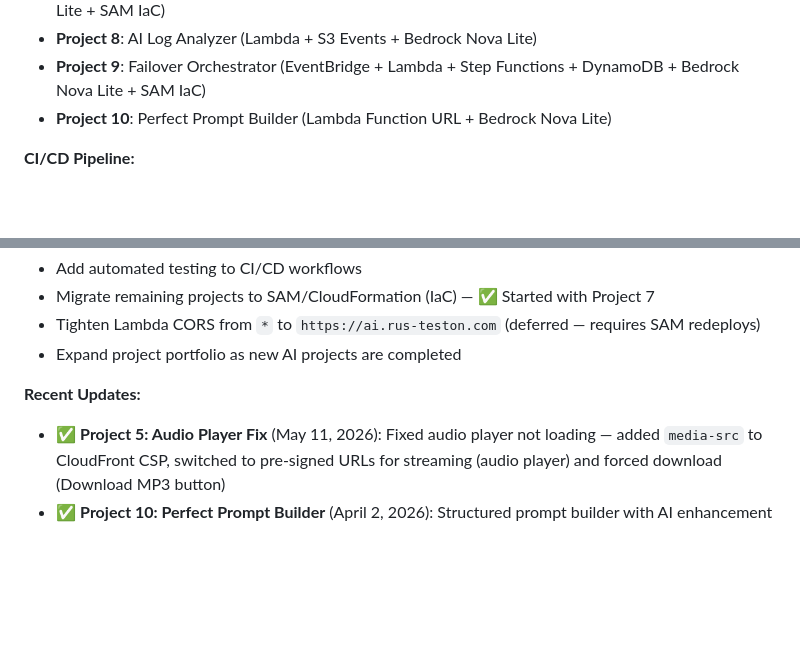
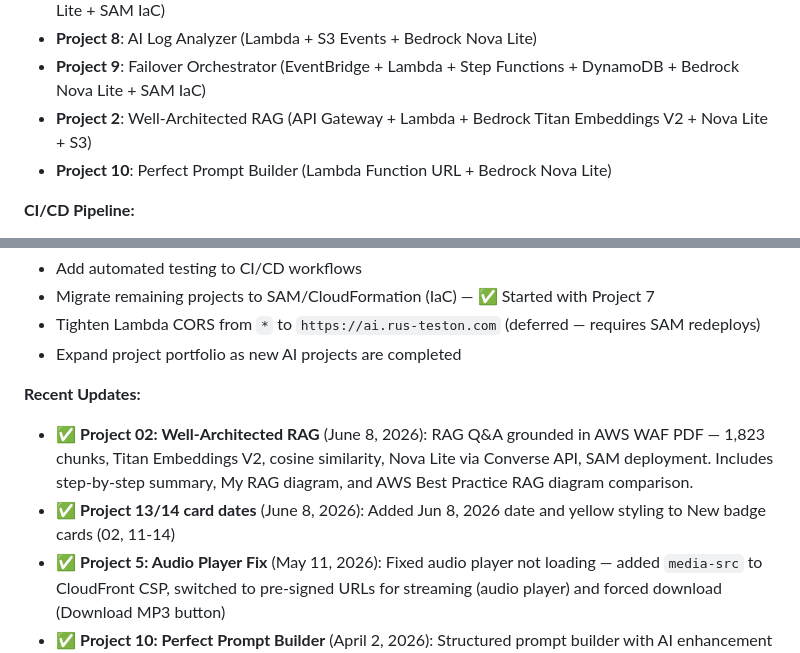
Before and after one commit to RusTeston/AI-2026-Project-Lonestar, a Markdown page: README.md, 2 parts joined by grey strips. Drawn GitHub-style; blank space fills up the shorter version.

```diff
--- a/README.md
+++ b/README.md
@@ -113,6 +115,7 @@ AI Project: Lone Star is a portfolio website showcasing AI development projects
 - **Project 7**: Architecture Reviewer (API Gateway + Lambda + SQS + S3 + DynamoDB + Bedrock Nova Lite + SAM IaC)
 - **Project 8**: AI Log Analyzer (Lambda + S3 Events + Bedrock Nova Lite)
 - **Project 9**: Failover Orchestrator (EventBridge + Lambda + Step Functions + DynamoDB + Bedrock Nova Lite + SAM IaC)
+- **Project 2**: Well-Architected RAG (API Gateway + Lambda + Bedrock Titan Embeddings V2 + Nova Lite + S3)
 - **Project 10**: Perfect Prompt Builder (Lambda Function URL + Bedrock Nova Lite)
 
 **CI/CD Pipeline:**
@@ -162,6 +165,8 @@ AI Project: Lone Star is a portfolio website showcasing AI development projects
 - Expand project portfolio as new AI projects are completed
 
 **Recent Updates:**
+- ✅ **Project 02: Well-Architected RAG** (June 8, 2026): RAG Q&A grounded in AWS WAF PDF — 1,823 chunks, Titan Embeddings V2, cosine similarity, Nova Lite via Converse API, SAM deployment. Includes step-by-step summary, My RAG diagram, and AWS Best Practice RAG diagram comparison.
+- ✅ **Project 13/14 card dates** (June 8, 2026): Added Jun 8, 2026 date and yellow styling to New badge cards (02, 11-14)
 - ✅ **Project 5: Audio Player Fix** (May 11, 2026): Fixed audio player not loading — added `media-src` to CloudFront CSP, switched to pre-signed URLs for streaming (audio player) and forced download (Download MP3 button)
 - ✅ **Project 10: Perfect Prompt Builder** (April 2, 2026): Structured prompt builder with AI enhancement via Bedrock Nova Lite
 - ✅ **CloudFront + HTTPS** (March 25, 2026): `ai.rus-teston.com` served via CloudFront CDN with TLS 1.2+, security headers, PriceClass_100
```
Also changed, not shown: other parts of README.md (+7 -5 lines), documentation/PROJECT-SUMMARIES.md (+46 -3 lines).
